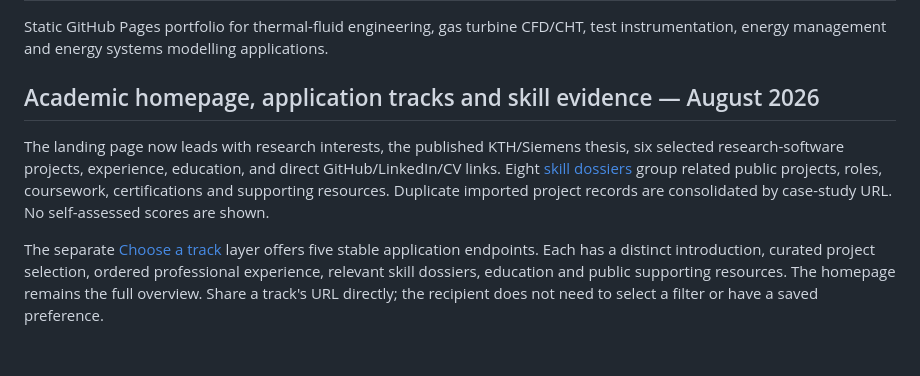
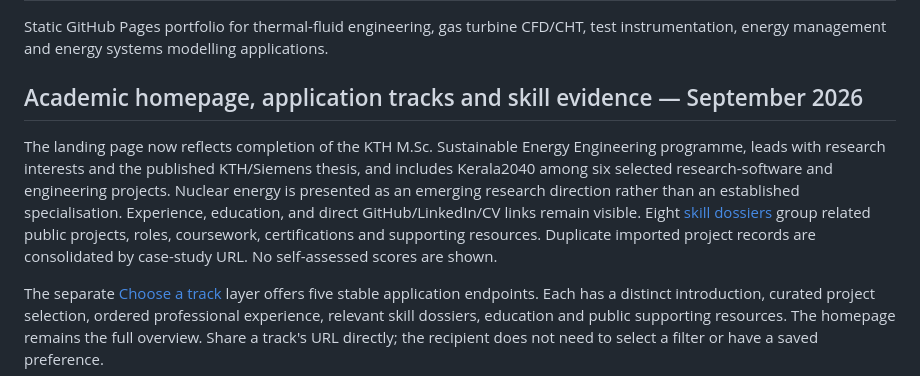
Before and after one commit to abhijith-sivaprasadan/abhijith-sivaprasadan.github.io, a Markdown page: README.md, the part around the change. Rendered like a GitHub page; blank space fills up the shorter version.

Commit message:
Document September 2026 portfolio refresh

```diff
--- a/README.md
+++ b/README.md
@@ -2,9 +2,9 @@
 
 Static GitHub Pages portfolio for thermal-fluid engineering, gas turbine CFD/CHT, test instrumentation, energy management and energy systems modelling applications.
 
-## Academic homepage, application tracks and skill evidence — August 2026
+## Academic homepage, application tracks and skill evidence — September 2026
 
-The landing page now leads with research interests, the published KTH/Siemens thesis, six selected research-software projects, experience, education, and direct GitHub/LinkedIn/CV links. Eight [skill dossiers](skills/index.html) group related public projects, roles, coursework, certifications and supporting resources. Duplicate imported project records are consolidated by case-study URL. No self-assessed scores are shown.
+The landing page now reflects completion of the KTH M.Sc. Sustainable Energy Engineering programme, leads with research interests and the published KTH/Siemens thesis, and includes Kerala2040 among six selected research-software and engineering projects. Nuclear energy is presented as an emerging research direction rather than an established specialisation. Experience, education, and direct GitHub/LinkedIn/CV links remain visible. Eight [skill dossiers](skills/index.html) group related public projects, roles, coursework, certifications and supporting resources. Duplicate imported project records are consolidated by case-study URL. No self-assessed scores are shown.
 
 The separate [Choose a track](tracks/index.html) layer offers five stable application endpoints. Each has a distinct introduction, curated project selection, ordered professional experience, relevant skill dossiers, education and public supporting resources. The homepage remains the full overview. Share a track's URL directly; the recipient does not need to select a filter or have a saved preference.
 
```
